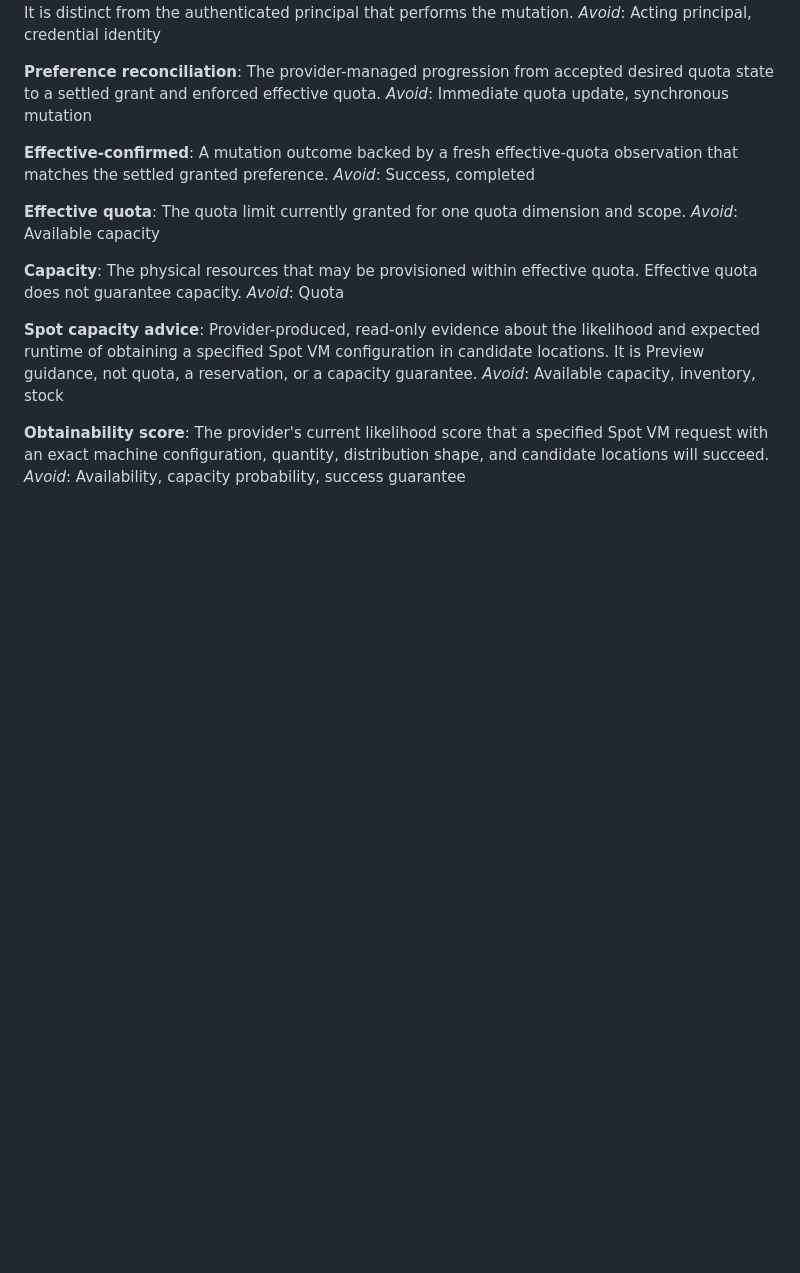
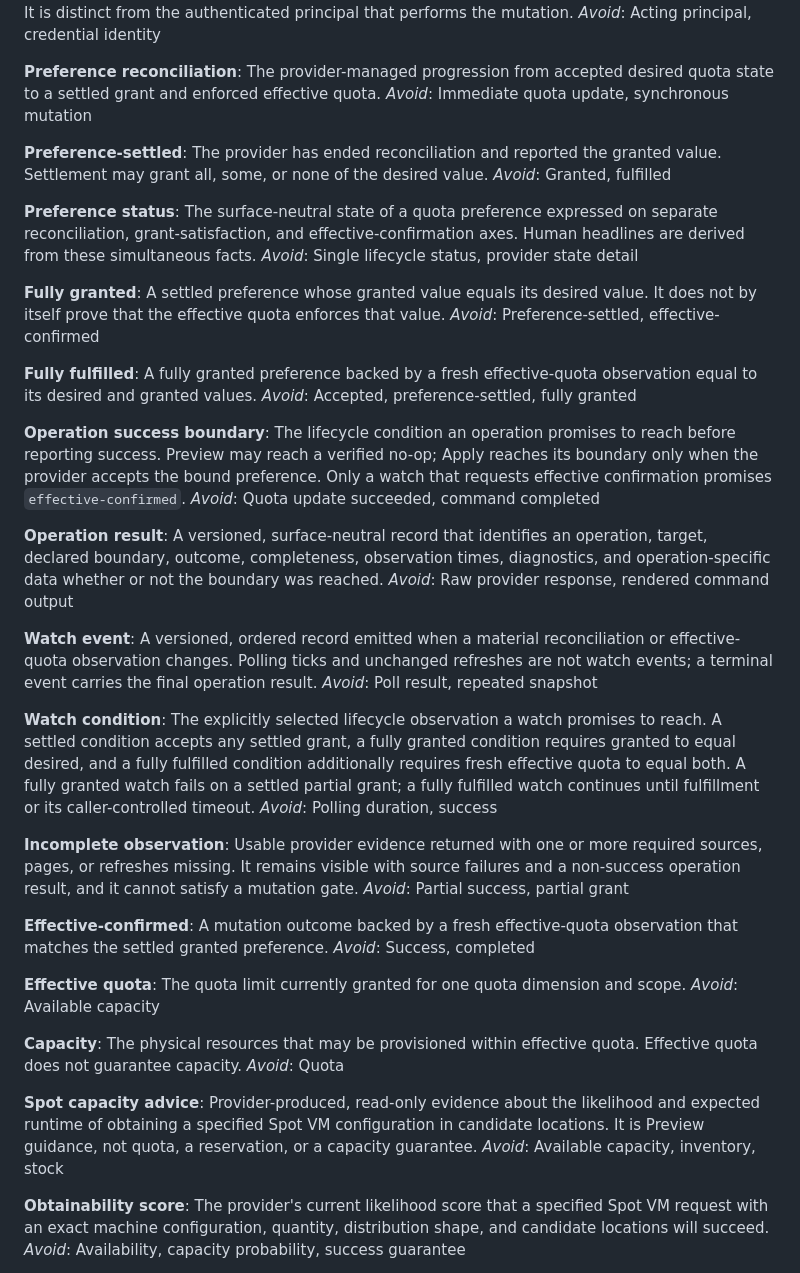
Before and after one commit to nisavid/cqmgr, a Markdown page: CONTEXT.md, the part around the change. Drawn GitHub-style; blank space fills up the shorter version.

Commit message:
docs(cloud-quotas): define status and watch contracts

```diff
--- a/CONTEXT.md
+++ b/CONTEXT.md
@@ -23,6 +23,42 @@ _Avoid_: Acting principal, credential identity
 **Preference reconciliation**:
 The provider-managed progression from accepted desired quota state to a settled grant and enforced effective quota.
 _Avoid_: Immediate quota update, synchronous mutation
+
+**Preference-settled**:
+The provider has ended reconciliation and reported the granted value. Settlement may grant all, some, or none of the desired value.
+_Avoid_: Granted, fulfilled
+
+**Preference status**:
+The surface-neutral state of a quota preference expressed on separate reconciliation, grant-satisfaction, and effective-confirmation axes. Human headlines are derived from these simultaneous facts.
+_Avoid_: Single lifecycle status, provider state detail
+
+**Fully granted**:
+A settled preference whose granted value equals its desired value. It does not by itself prove that the effective quota enforces that value.
+_Avoid_: Preference-settled, effective-confirmed
+
+**Fully fulfilled**:
+A fully granted preference backed by a fresh effective-quota observation equal to its desired and granted values.
+_Avoid_: Accepted, preference-settled, fully granted
+
+**Operation success boundary**:
+The lifecycle condition an operation promises to reach before reporting success. Preview may reach a verified no-op; Apply reaches its boundary only when the provider accepts the bound preference. Only a watch that requests effective confirmation promises `effective-confirmed`.
+_Avoid_: Quota update succeeded, command completed
+
+**Operation result**:
+A versioned, surface-neutral record that identifies an operation, target, declared boundary, outcome, completeness, observation times, diagnostics, and operation-specific data whether or not the boundary was reached.
+_Avoid_: Raw provider response, rendered command output
+
+**Watch event**:
+A versioned, ordered record emitted when a material reconciliation or effective-quota observation changes. Polling ticks and unchanged refreshes are not watch events; a terminal event carries the final operation result.
+_Avoid_: Poll result, repeated snapshot
+
+**Watch condition**:
+The explicitly selected lifecycle observation a watch promises to reach. A settled condition accepts any settled grant, a fully granted condition requires granted to equal desired, and a fully fulfilled condition additionally requires fresh effective quota to equal both. A fully granted watch fails on a settled partial grant; a fully fulfilled watch continues until fulfillment or its caller-controlled timeout.
+_Avoid_: Polling duration, success
+
+**Incomplete observation**:
+Usable provider evidence returned with one or more required sources, pages, or refreshes missing. It remains visible with source failures and a non-success operation result, and it cannot satisfy a mutation gate.
+_Avoid_: Partial success, partial grant
 
 **Effective-confirmed**:
 A mutation outcome backed by a fresh effective-quota observation that matches the settled granted preference.
```
Also changed, not shown: docs/operator-workflows.md (+4 -2 lines), docs/status-output-watch-contracts.md (added, +327 -0 lines).
